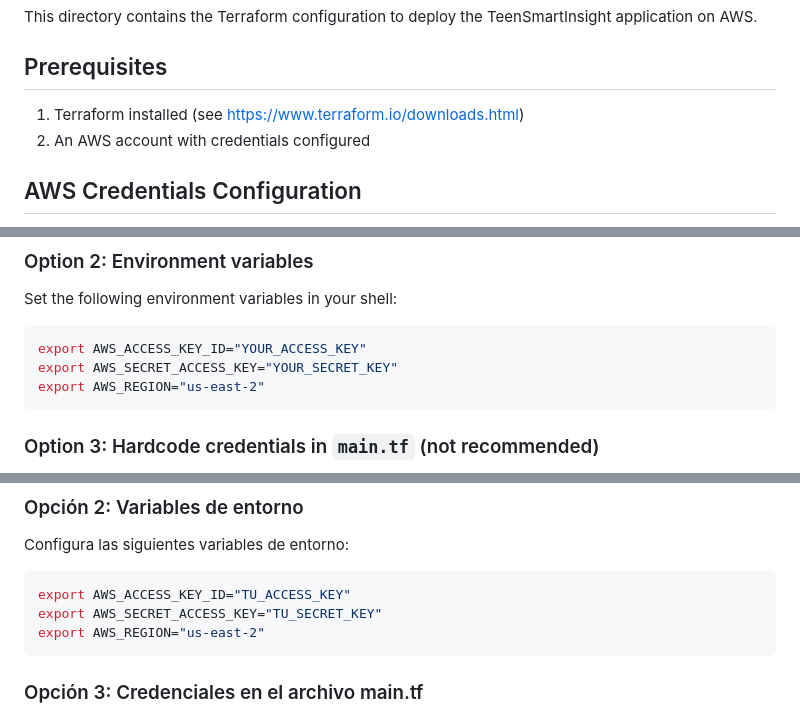
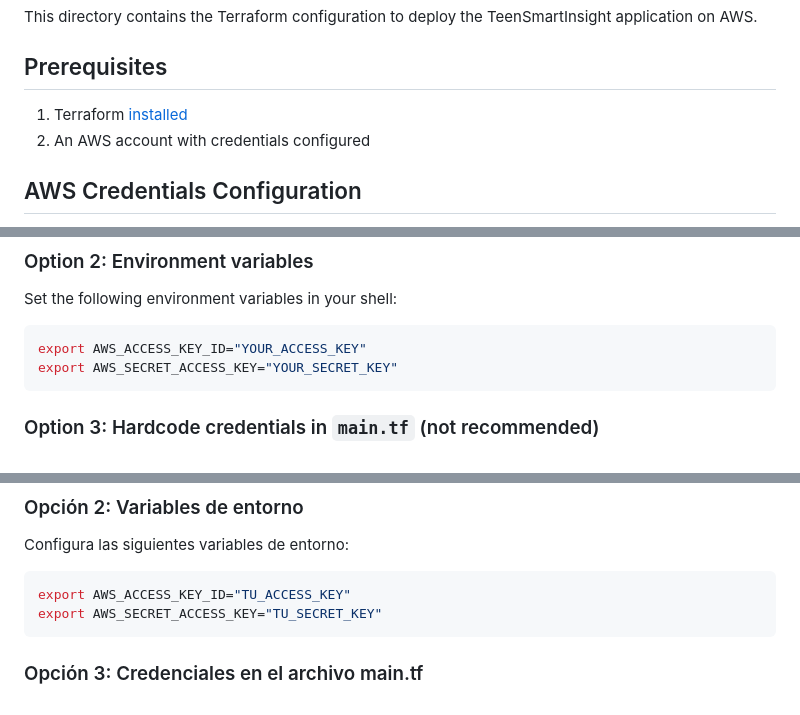
Before and after one commit to Dylalva/TeenSmartInsight, a Markdown page: infrastructure/README.md, 3 parts joined by grey strips. GitHub-like rendering; folded sections open.

````diff
--- a/infrastructure/README.md
+++ b/infrastructure/README.md
@@ -7,7 +7,7 @@ This directory contains the Terraform configuration to deploy the TeenSmartInsig
 
 ## Prerequisites
 
-1. Terraform installed (see https://www.terraform.io/downloads.html)
+1. Terraform [installed](https://www.terraform.io/downloads.html)
 2. An AWS account with credentials configured
 
 ## AWS Credentials Configuration
@@ -31,7 +31,6 @@ Set the following environment variables in your shell:
 ```bash
 export AWS_ACCESS_KEY_ID="YOUR_ACCESS_KEY"
 export AWS_SECRET_ACCESS_KEY="YOUR_SECRET_KEY"
-export AWS_REGION="us-east-2"
 ```
 
 ### Option 3: Hardcode credentials in `main.tf` (not recommended)
@@ -141,7 +140,6 @@ Configura las siguientes variables de entorno:
 ```bash
 export AWS_ACCESS_KEY_ID="TU_ACCESS_KEY"
 export AWS_SECRET_ACCESS_KEY="TU_SECRET_KEY"
-export AWS_REGION="us-east-2"
 ```
 
 ### Opción 3: Credenciales en el archivo main.tf
````
Also changed, not shown: README.md (+2 -0 lines).
